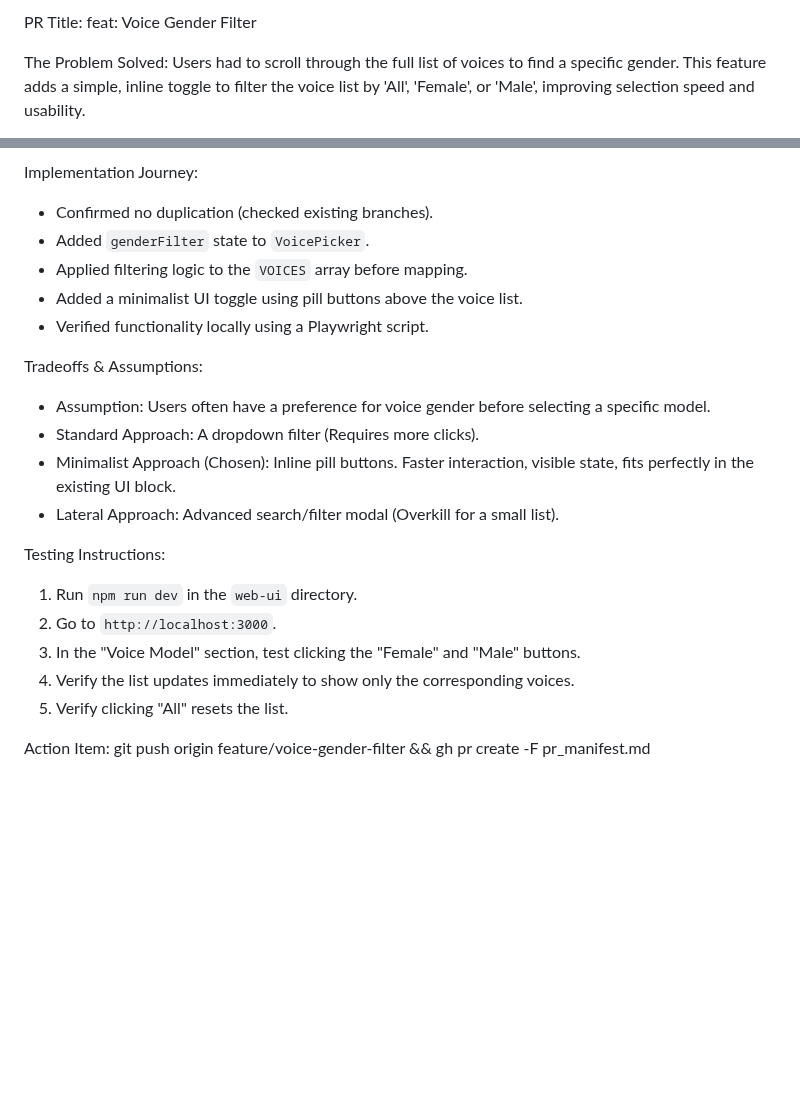
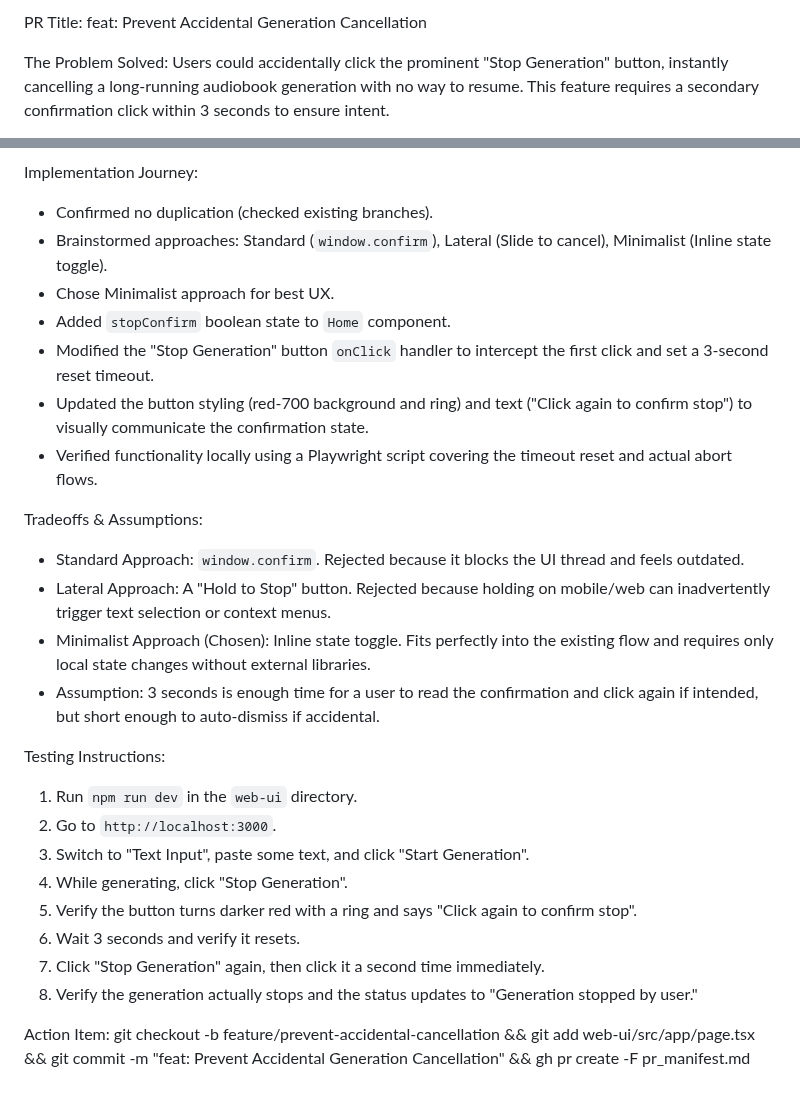
Before and after one commit to bkallaus/audiobook-generator, a Markdown page: pr_manifest.md, 2 parts joined by grey strips. Rendered like a GitHub page; blank space fills up the shorter version.

Commit message:
feat: Prevent Accidental Generation Cancellation

```diff
--- a/pr_manifest.md
+++ b/pr_manifest.md
@@ -1,5 +1,5 @@
-PR Title: feat: Voice Gender Filter
+PR Title: feat: Prevent Accidental Generation Cancellation
 
-The Problem Solved: Users had to scroll through the full list of voices to find a specific gender. This feature adds a simple, inline toggle to filter the voice list by 'All', 'Female', or 'Male', improving selection speed and usability.
+The Problem Solved: Users could accidentally click the prominent "Stop Generation" button, instantly cancelling a long-running audiobook generation with no way to resume. This feature requires a secondary confirmation click within 3 seconds to ensure intent.
 
 Visuals:
@@ -9,22 +7,27 @@ Visuals:
 
 Implementation Journey:
 * Confirmed no duplication (checked existing branches).
-* Added `genderFilter` state to `VoicePicker`.
-* Applied filtering logic to the `VOICES` array before mapping.
-* Added a minimalist UI toggle using pill buttons above the voice list.
-* Verified functionality locally using a Playwright script.
+* Brainstormed approaches: Standard (`window.confirm`), Lateral (Slide to cancel), Minimalist (Inline state toggle).
+* Chose Minimalist approach for best UX.
+* Added `stopConfirm` boolean state to `Home` component.
+* Modified the "Stop Generation" button `onClick` handler to intercept the first click and set a 3-second reset timeout.
+* Updated the button styling (red-700 background and ring) and text ("Click again to confirm stop") to visually communicate the confirmation state.
+* Verified functionality locally using a Playwright script covering the timeout reset and actual abort flows.
 
 Tradeoffs & Assumptions:
-* Assumption: Users often have a preference for voice gender before selecting a specific model.
-* Standard Approach: A dropdown filter (Requires more clicks).
-* Minimalist Approach (Chosen): Inline pill buttons. Faster interaction, visible state, fits perfectly in the existing UI block.
-* Lateral Approach: Advanced search/filter modal (Overkill for a small list).
+* Standard Approach: `window.confirm`. Rejected because it blocks the UI thread and feels outdated.
+* Lateral Approach: A "Hold to Stop" button. Rejected because holding on mobile/web can inadvertently trigger text selection or context menus.
+* Minimalist Approach (Chosen): Inline state toggle. Fits perfectly into the existing flow and requires only local state changes without external libraries.
+* Assumption: 3 seconds is enough time for a user to read the confirmation and click again if intended, but short enough to auto-dismiss if accidental.
 
 Testing Instructions:
 1. Run `npm run dev` in the `web-ui` directory.
 2. Go to `http://localhost:3000`.
-3. In the "Voice Model" section, test clicking the "Female" and "Male" buttons.
-4. Verify the list updates immediately to show only the corresponding voices.
-5. Verify clicking "All" resets the list.
+3. Switch to "Text Input", paste some text, and click "Start Generation".
+4. While generating, click "Stop Generation".
+5. Verify the button turns darker red with a ring and says "Click again to confirm stop".
+6. Wait 3 seconds and verify it resets.
+7. Click "Stop Generation" again, then click it a second time immediately.
+8. Verify the generation actually stops and the status updates to "Generation stopped by user."
 
-Action Item: git push origin feature/voice-gender-filter && gh pr create -F pr_manifest.md
+Action Item: git checkout -b feature/prevent-accidental-cancellation && git add web-ui/src/app/page.tsx && git commit -m "feat: Prevent Accidental Generation Cancellation" && gh pr create -F pr_manifest.md
```
Also changed, not shown: other parts of pr_manifest.md (+1 -3 lines), verification/screenshots/confirm_stop_button.png (added), verification/screenshots/normal_stop_button.png (added), 5 other files.
